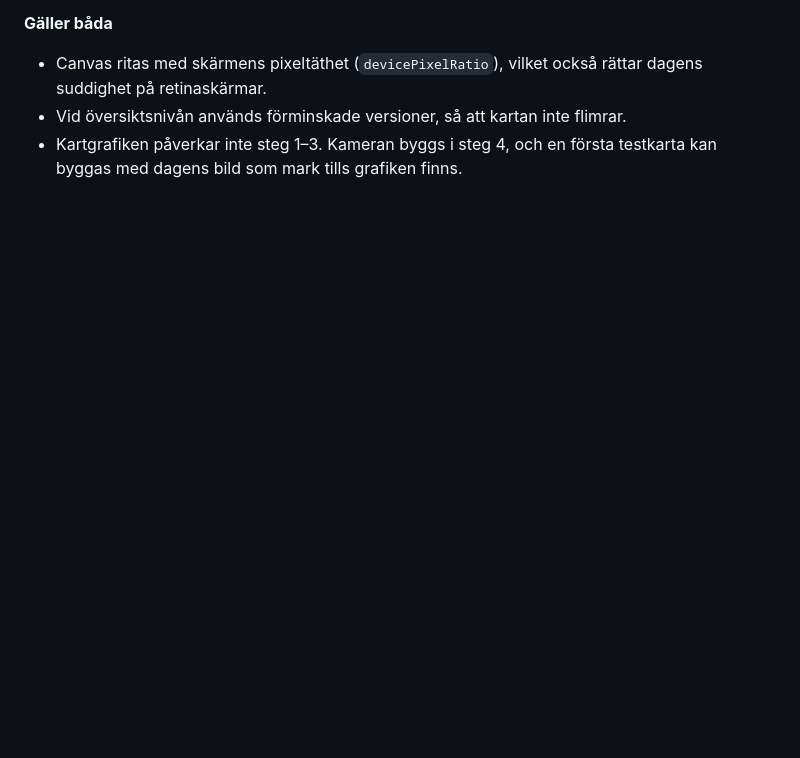
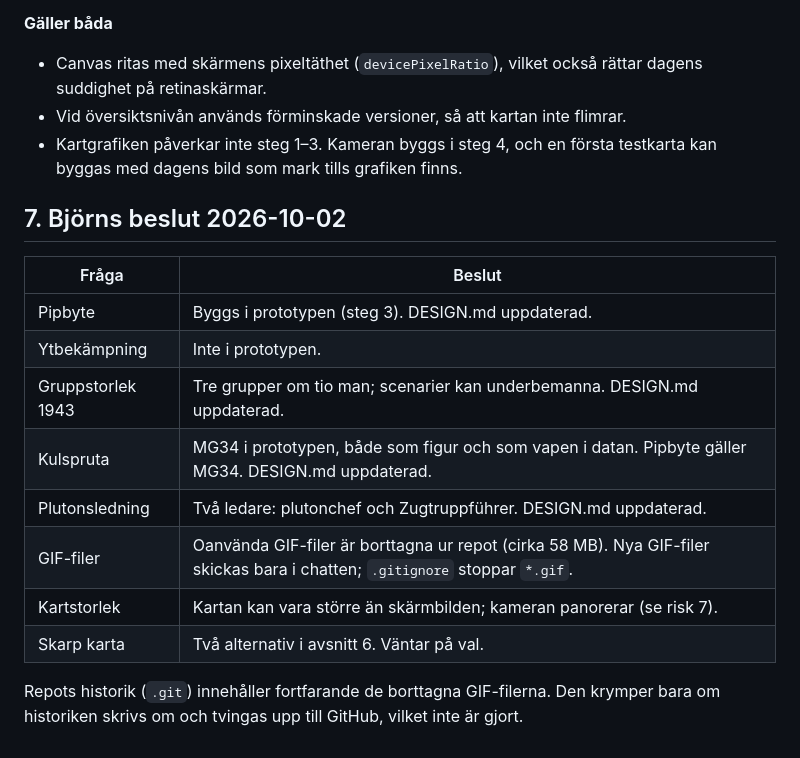
Before and after one commit to westsura/byn-vid-fronten, a Markdown page: docs/INVENTERING.md, the part around the change. GitHub-like rendering; blank space fills up the shorter version.

```diff
--- a/docs/INVENTERING.md
+++ b/docs/INVENTERING.md
@@ -211,3 +211,18 @@ En enda målad bild räcker inte för både en stor karta och skärpa vid gruppn
 - Canvas ritas med skärmens pixeltäthet (`devicePixelRatio`), vilket också rättar dagens suddighet på retinaskärmar.
 - Vid översiktsnivån används förminskade versioner, så att kartan inte flimrar.
 - Kartgrafiken påverkar inte steg 1–3. Kameran byggs i steg 4, och en första testkarta kan byggas med dagens bild som mark tills grafiken finns.
+
+## 7. Björns beslut 2026-10-02
+
+| Fråga | Beslut |
+|---|---|
+| Pipbyte | Byggs i prototypen (steg 3). DESIGN.md uppdaterad. |
+| Ytbekämpning | Inte i prototypen. |
+| Gruppstorlek 1943 | Tre grupper om tio man; scenarier kan underbemanna. DESIGN.md uppdaterad. |
+| Kulspruta | MG34 i prototypen, både som figur och som vapen i datan. Pipbyte gäller MG34. DESIGN.md uppdaterad. |
+| Plutonsledning | Två ledare: plutonchef och Zugtruppführer. DESIGN.md uppdaterad. |
+| GIF-filer | Oanvända GIF-filer är borttagna ur repot (cirka 58 MB). Nya GIF-filer skickas bara i chatten; `.gitignore` stoppar `*.gif`. |
+| Kartstorlek | Kartan kan vara större än skärmbilden; kameran panorerar (se risk 7). |
+| Skarp karta | Två alternativ i avsnitt 6. Väntar på val. |
+
+Repots historik (`.git`) innehåller fortfarande de borttagna GIF-filerna. Den krymper bara om historiken skrivs om och tvingas upp till GitHub, vilket inte är gjort.
```
Also changed, not shown: DESIGN.md (+7 -5 lines).
